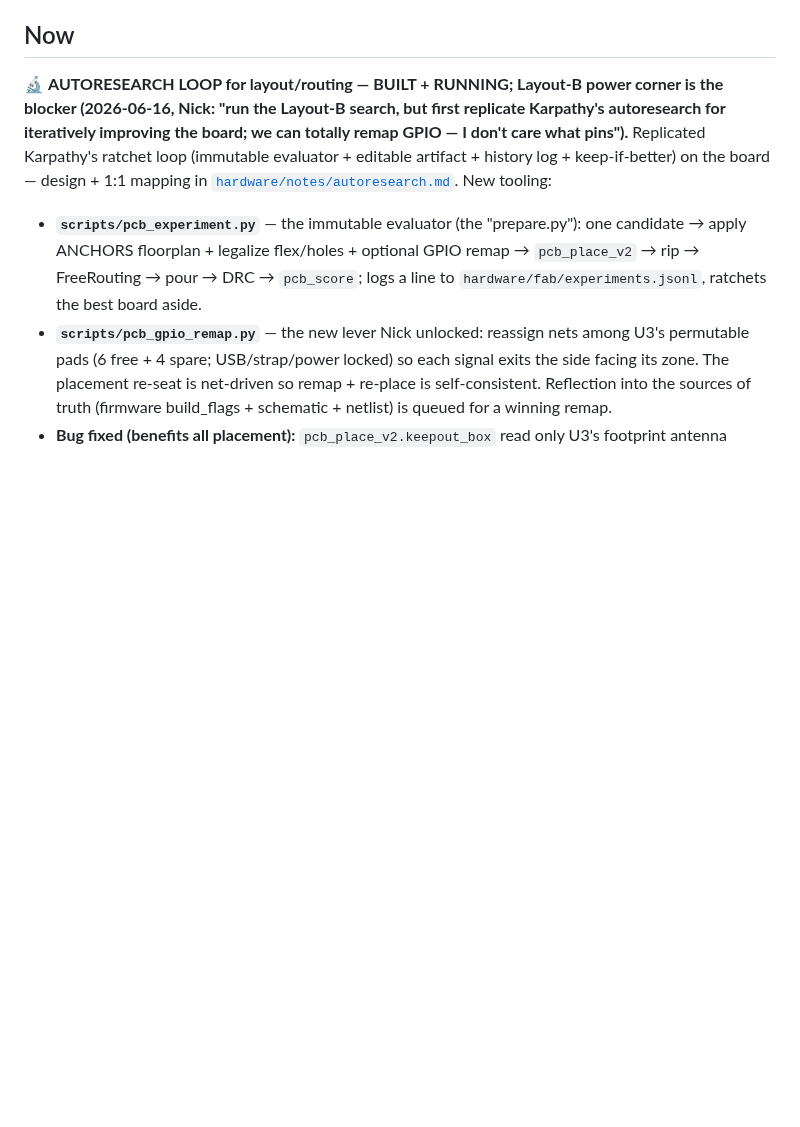
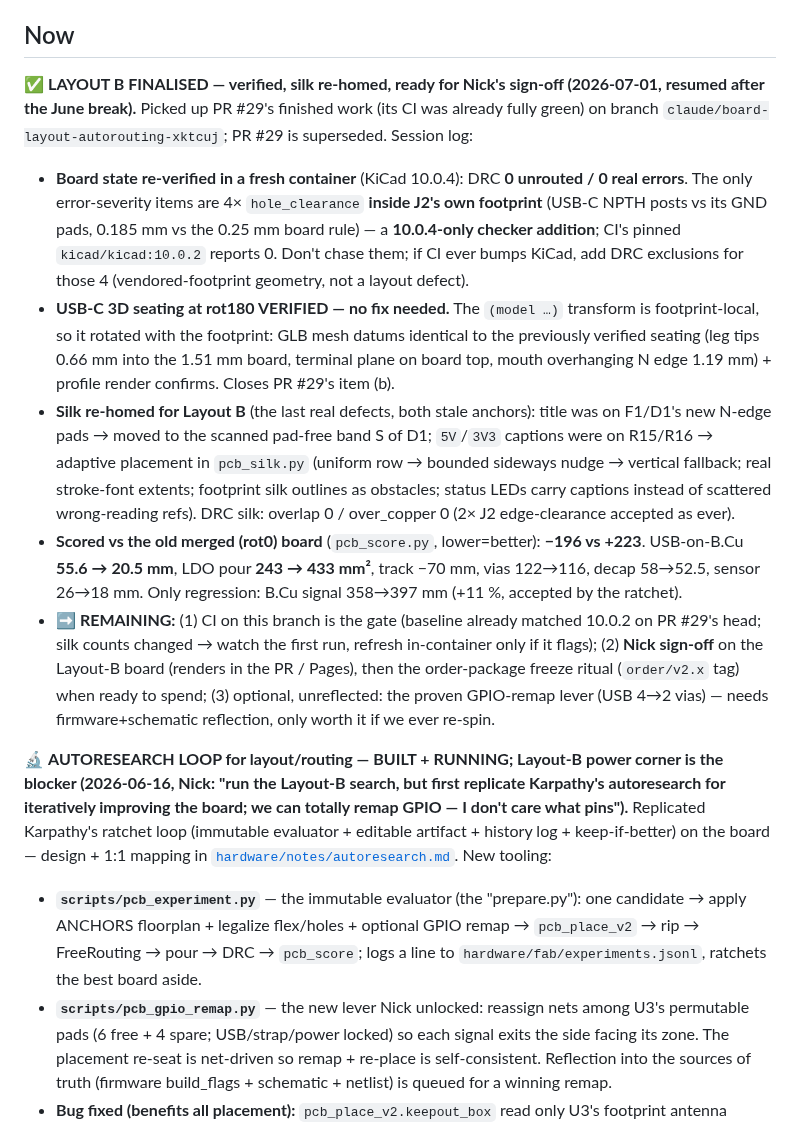
Before and after one commit to njdancer/claude-ir, a Markdown page: ROADMAP.md, the part around the change. Drawn GitHub-style; blank space fills up the shorter version.

Commit message:
docs(roadmap): Layout B finalised — verified + silk re-homed, awaiting sign-off
Co-Authored-By: Claude Fable 5 <noreply@anthropic.com>
Claude-Session: https://claude.ai/code/session_01LTcYEfzEh7d6xWh7GWNhrd

```diff
--- a/ROADMAP.md
+++ b/ROADMAP.md
@@ -9,6 +9,41 @@ progress. Each phase lists its **gate** (what must be true to move on) and
 **needs** (Mac = KiCad/serial required; Nick = human action required).
 
 ## Now
+
+✅ **LAYOUT B FINALISED — verified, silk re-homed, ready for Nick's sign-off
+(2026-07-01, resumed after the June break).** Picked up PR #29's finished
+work (its CI was already fully green) on branch
+`claude/board-layout-autorouting-xktcuj`; PR #29 is superseded. Session log:
+- **Board state re-verified in a fresh container** (KiCad 10.0.4): DRC
+  **0 unrouted / 0 real errors**. The only error-severity items are 4×
+  `hole_clearance` **inside J2's own footprint** (USB-C NPTH posts vs its GND
+  pads, 0.185 mm vs the 0.25 mm board rule) — a **10.0.4-only checker
+  addition**; CI's pinned `kicad/kicad:10.0.2` reports 0. Don't chase them;
+  if CI ever bumps KiCad, add DRC exclusions for those 4 (vendored-footprint
+  geometry, not a layout defect).
+- **USB-C 3D seating at rot180 VERIFIED — no fix needed.** The `(model …)`
+  transform is footprint-local, so it rotated with the footprint: GLB mesh
+  datums identical to the previously verified seating (leg tips 0.66 mm into
+  the 1.51 mm board, terminal plane on board top, mouth overhanging N edge
+  1.19 mm) + profile render confirms. Closes PR #29's item (b).
+- **Silk re-homed for Layout B** (the last real defects, both stale anchors):
+  title was on F1/D1's new N-edge pads → moved to the scanned pad-free band
+  S of D1; `5V`/`3V3` captions were on R15/R16 → adaptive placement in
+  `pcb_silk.py` (uniform row → bounded sideways nudge → vertical fallback;
+  real stroke-font extents; footprint silk outlines as obstacles; status
+  LEDs carry captions instead of scattered wrong-reading refs). DRC silk:
+  overlap 0 / over_copper 0 (2× J2 edge-clearance accepted as ever).
+- **Scored vs the old merged (rot0) board** (`pcb_score.py`, lower=better):
+  **−196 vs +223**. USB-on-B.Cu **55.6 → 20.5 mm**, LDO pour **243 → 433
+  mm²**, track −70 mm, vias 122→116, decap 58→52.5, sensor 26→18 mm. Only
+  regression: B.Cu signal 358→397 mm (+11 %, accepted by the ratchet).
+- **➡️ REMAINING:** (1) CI on this branch is the gate (baseline already
+  matched 10.0.2 on PR #29's head; silk counts changed → watch the first
+  run, refresh in-container only if it flags); (2) **Nick sign-off** on the
+  Layout-B board (renders in the PR / Pages), then the order-package freeze
+  ritual (`order/v2.x` tag) when ready to spend; (3) optional, unreflected:
+  the proven GPIO-remap lever (USB 4→2 vias) — needs firmware+schematic
+  reflection, only worth it if we ever re-spin.
 
 🔬 **AUTORESEARCH LOOP for layout/routing — BUILT + RUNNING; Layout-B power
 corner is the blocker (2026-06-16, Nick: "run the Layout-B search, but first
```
